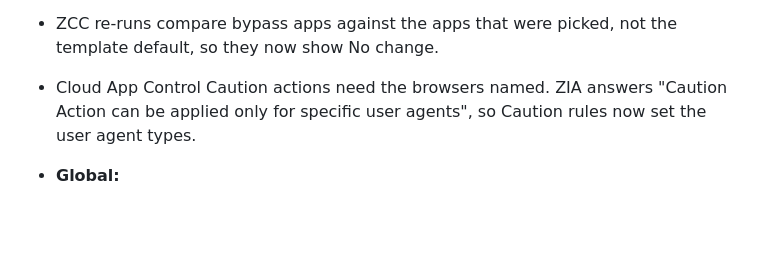
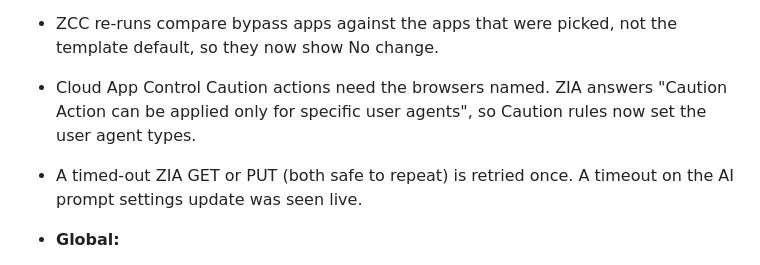
Before and after one commit to ZeroTrustPanda/ZTP-Policy-Wizard, a Markdown page: CHANGELOG.md, the part around the change. GitHub-like rendering; blank space fills up the shorter version.

Commit message:
Changelog: timeout retry
Co-Authored-By: Claude Opus 5.5 <noreply@anthropic.com>
Claude-Session: https://claude.ai/code/session_018G2ABAgXoFhzq63StoMLaR

```diff
--- a/CHANGELOG.md
+++ b/CHANGELOG.md
@@ -13,6 +13,7 @@ Implements the *Policy Wizard 2.0 Requirements Specification*.
 - ZCC IP Inclusions and Exclusions take an IP address or CIDR only. A domain name there makes ZCC reject the whole app profile (HTTP 200, success:false), so the dry run now refuses it. This deviates from ZCC-08, which allows FQDNs.
 - ZCC re-runs compare bypass apps against the apps that were picked, not the template default, so they now show No change.
 - Cloud App Control Caution actions need the browsers named. ZIA answers "Caution Action can be applied only for specific user agents", so Caution rules now set the user agent types.
+- A timed-out ZIA GET or PUT (both safe to repeat) is retried once. A timeout on the AI prompt settings update was seen live.
 
 - **Global:**
   - One global prefix (GLB-02).
```
